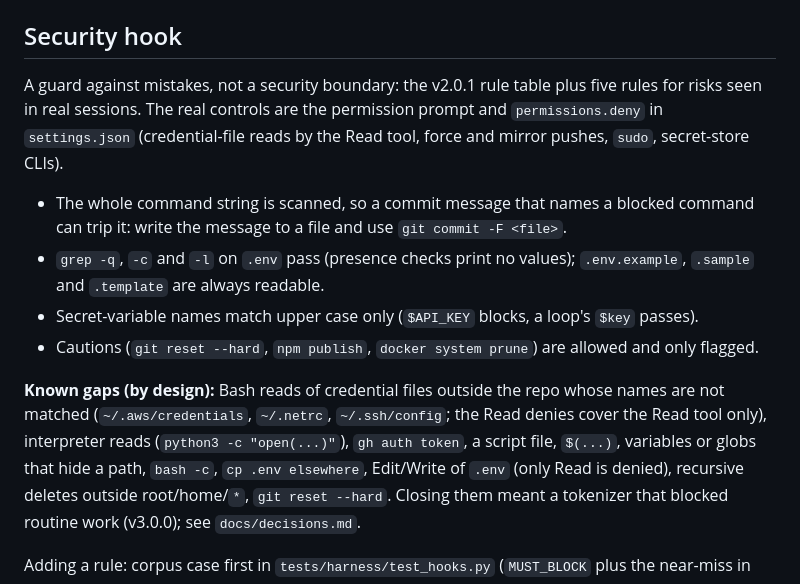
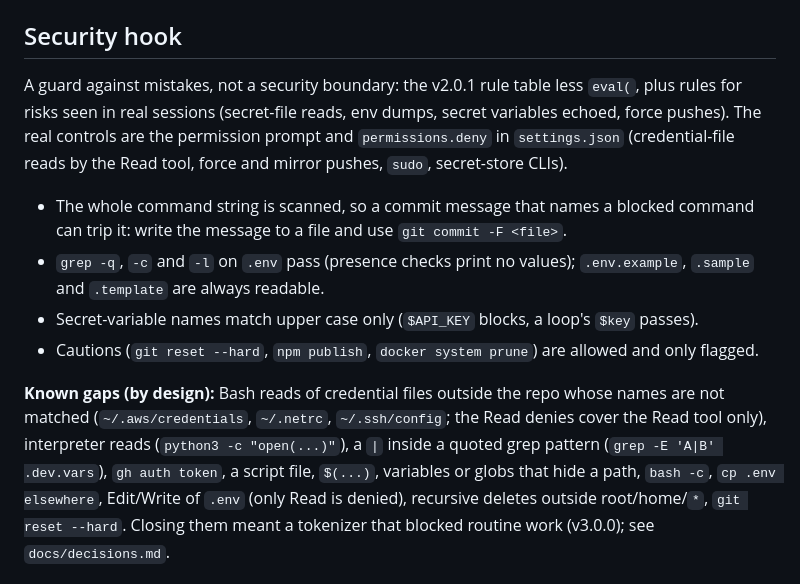
Before and after one commit to Jackrich78/project-starter, a Markdown page: .claude/hooks/README.md, the part around the change. GitHub-like rendering.

Commit message:
docs(hooks): match the README to the rule table
QA re-review of c090e2e: APPROVED with one stale sentence and one
undocumented gap (a | inside a quoted grep pattern).

```diff
--- a/.claude/hooks/README.md
+++ b/.claude/hooks/README.md
@@ -18,8 +18,8 @@ Tests: `tests/harness/test_hooks.py` (security corpus), `tests/harness/test_hook
 
 ## Security hook
 
-A guard against mistakes, not a security boundary: the v2.0.1 rule table plus five rules for risks seen in
-real sessions. The real controls are the permission prompt and `permissions.deny` in `settings.json`
+A guard against mistakes, not a security boundary: the v2.0.1 rule table less `eval(`, plus rules for risks seen in
+real sessions (secret-file reads, env dumps, secret variables echoed, force pushes). The real controls are the permission prompt and `permissions.deny` in `settings.json`
 (credential-file reads by the Read tool, force and mirror pushes, `sudo`, secret-store CLIs).
 
 - The whole command string is scanned, so a commit message that names a blocked command can trip it:
@@ -29,7 +29,7 @@ real sessions. The real controls are the permission prompt and `permissions.deny
 - Secret-variable names match upper case only (`$API_KEY` blocks, a loop's `$key` passes).
 - Cautions (`git reset --hard`, `npm publish`, `docker system prune`) are allowed and only flagged.
 
-**Known gaps (by design):** Bash reads of credential files outside the repo whose names are not matched (`~/.aws/credentials`, `~/.netrc`, `~/.ssh/config`; the Read denies cover the Read tool only), interpreter reads (`python3 -c "open(...)"`), `gh auth token`, a script file, `$(...)`, variables or globs that hide a path, `bash -c`,
+**Known gaps (by design):** Bash reads of credential files outside the repo whose names are not matched (`~/.aws/credentials`, `~/.netrc`, `~/.ssh/config`; the Read denies cover the Read tool only), interpreter reads (`python3 -c "open(...)"`), a `|` inside a quoted grep pattern (`grep -E 'A|B' .dev.vars`), `gh auth token`, a script file, `$(...)`, variables or globs that hide a path, `bash -c`,
 `cp .env elsewhere`, Edit/Write of `.env` (only Read is denied), recursive deletes outside root/home/`*`,
 `git reset --hard`. Closing them meant a tokenizer that blocked routine work (v3.0.0); see `docs/decisions.md`.
 
```
Also changed, not shown: docs/system/hooks.md (+1 -1 lines), 1 other file.
